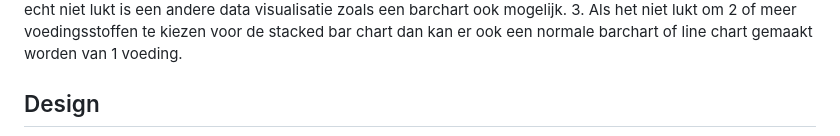
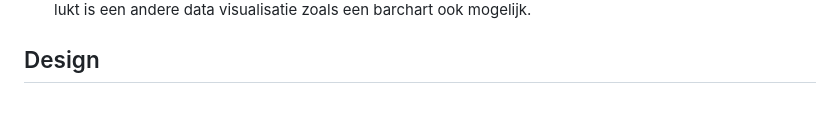
Before and after one commit to rebeccadavidsson/project, a Markdown page: PROPOSAL.md, the part around the change printed below. Rendered like a GitHub page; blank space fills up the shorter version.

```diff
--- a/PROPOSAL.md
+++ b/PROPOSAL.md
@@ -37,5 +37,5 @@ Uiteindelijk wil ik de data in dit format:
 2. Het maken van de sunburst gaat lastig worden, vooral om een smooth transition te maken. Als dit echt niet lukt is een andere data visualisatie zoals een barchart ook mogelijk.
-3. Als het niet lukt om 2 of meer voedingsstoffen te kiezen voor de stacked bar chart dan kan er ook een normale barchart of line chart gemaakt worden van 1 voeding.
+
 
 ## Design
 ![Alt text](doc/design.jpeg)
```
Also changed, not shown: other parts of PROPOSAL.md (+1 -1 lines), REPORT.md (+16 -1 lines), doc/grapefruitMy.png (added), doc/grapfruitGoogle.png (added), 10 other files.
